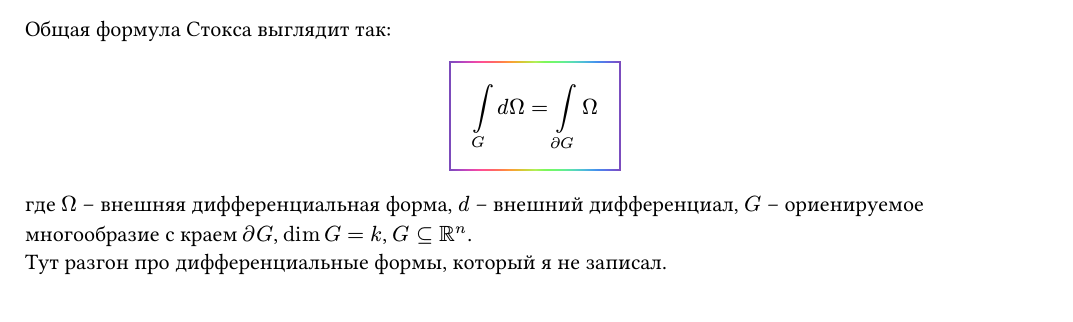
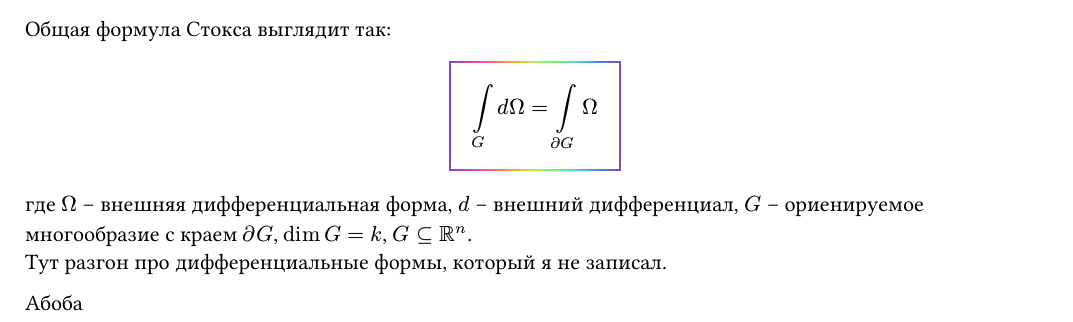
Before and after one commit to pashatsyganenko/Fourier-analysis, a Typst document (fourier.typ): part of page 41 of 41, cut so that both start at the same text. The pictures show the PDF file fourier.pdf that the author committed with the source.

Commit message:
Абоба

```diff
--- a/fourier.typ
+++ b/fourier.typ
@@ -1041,3 +1041,5 @@ $ sup_N abs(f * Phi_N) <= C M_TT f. $
 #align(center, box(stroke: (gradient.linear(..color.map.rainbow)), inset: 1em)[$ integral_G d Omega = integral_(partial G) Omega $])
 где $Omega$ -- внешняя дифференциальная форма, $d$ -- внешний дифференциал, $G$ -- ориенируемое многообразие с краем $partial G$, $dim G = k$, $G subset.eq RR^n$.\
 Тут разгон про дифференциальные формы, который я не записал.
+
+Абоба
```
Also changed, not shown: fourier.pdf.
